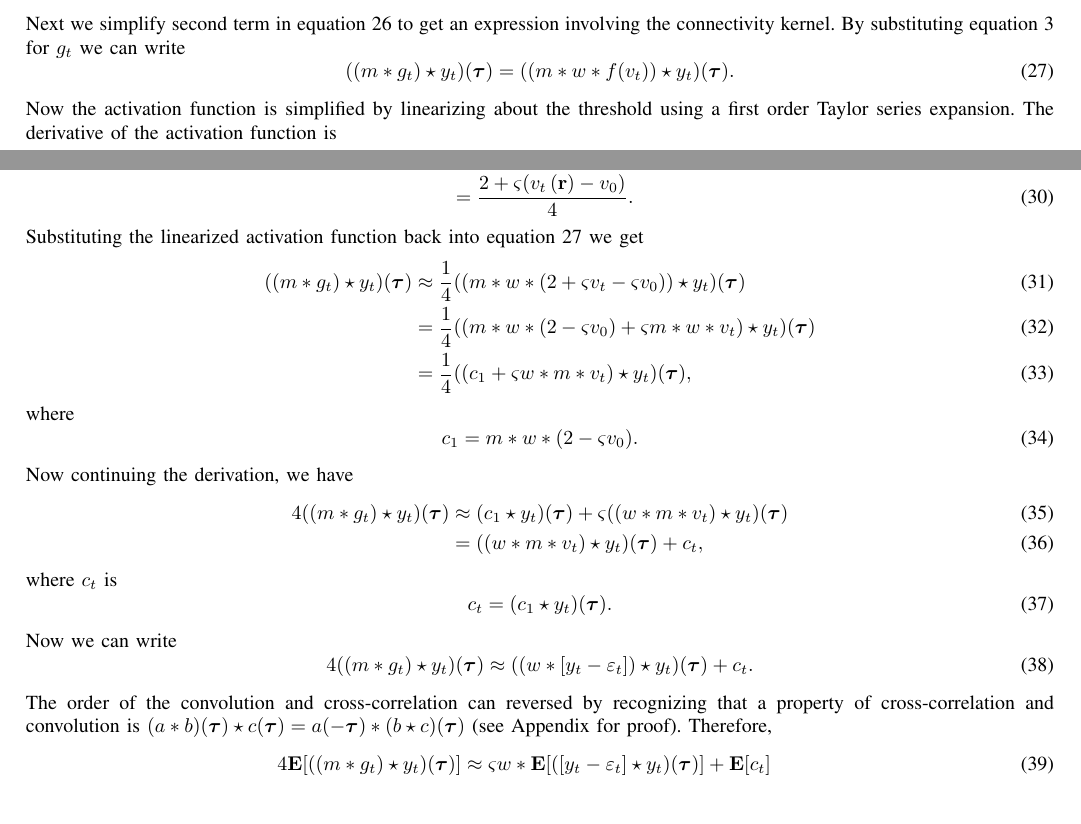
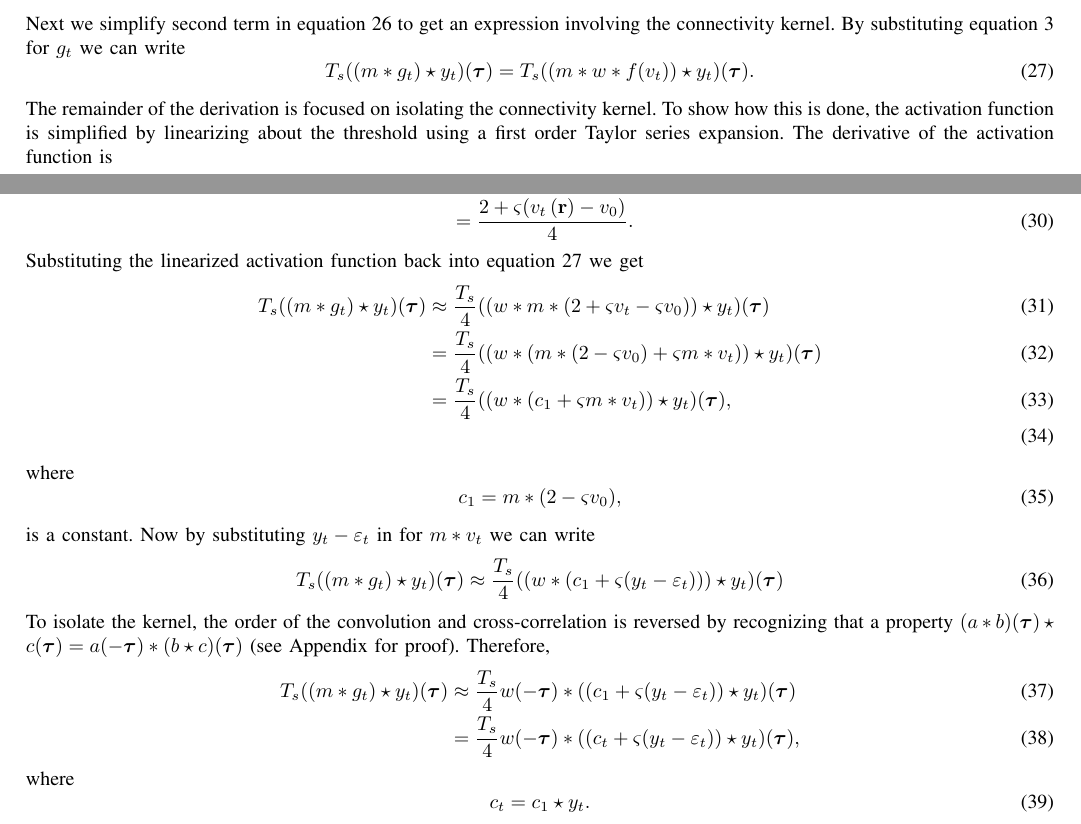
Before and after one commit to mikedewar/BrainIDE, a LaTeX paper (ltx/EMBCCorrelationAnalysisPaper/ltx/EMBC_CorrelationAnalysis.tex): two parts of page 3 of 8, joined at a grey line, cut so that both start at the same text. Compiled offline with pdfLaTeX.

Commit message:
edits to xcorr derivation

```diff
--- a/ltx/EMBCCorrelationAnalysisPaper/ltx/EMBC_CorrelationAnalysis.tex
+++ b/ltx/EMBCCorrelationAnalysisPaper/ltx/EMBC_CorrelationAnalysis.tex
@@ -187,13 +187,13 @@ The cross-correlation is further simplified by recognizing that the first term o
 where $\delta\left(\cdot\right)$ denotes Kronecker delta. Substituting equation~\ref{eq:FirstTermReduced} back into equation~\ref{eq:ExpectationToCancelNoise} we have
 \begin{align}\label{eq:SimplifiedFirstTerm}
 	\mathbf{E}[R_{y_{t+1}y_t}(\boldsymbol{\tau})] &= \xi\left(\mathbf{E}[ R_{y_ty_t}(\boldsymbol{\tau})] - \sigma_{\varepsilon}^2 \delta(\boldsymbol{\tau})\right) \nonumber \\
-	&+ T_s\mathbf{E}[ \left(\left(m\ast g_t\right)\star y_t \right)(\boldsymbol{\tau})].
+	&\quad+ T_s\mathbf{E}[ \left(\left(m\ast g_t\right)\star y_t \right)(\boldsymbol{\tau})].
 \end{align}
 Next we simplify second term in equation~\ref{eq:SimplifiedFirstTerm} to get an expression involving the connectivity kernel. By substituting equation~\ref{eq:RateBasedInteractions} for $g_t$ we can write
 \begin{equation}\label{eq:before_linearization}
-	((m \ast g_t) \star y_t)(\boldsymbol\tau) = ((m \ast w\ast f(v_t)) \star y_t)(\boldsymbol\tau).
+	T_s((m \ast g_t) \star y_t)(\boldsymbol\tau) = T_s((m \ast w\ast f(v_t)) \star y_t)(\boldsymbol\tau).
 \end{equation}
-Now the activation function is simplified by linearizing about the threshold using a first order Taylor series expansion. The derivative of the activation function is
+The remainder of the derivation is focused on isolating the connectivity kernel. To show how this is done, the activation function is simplified by linearizing about the threshold using a first order Taylor series expansion. The derivative of the activation function is
 \begin{align}
  f'(v_t\left(\mathbf{r}\right))=& \frac{\varsigma}{\left(1 + \exp \left( \varsigma \left( v_0 - v_t\left(\mathbf{r}\right) \right) \right)\right)^2} \times \exp \left( \varsigma \left( v_0 - v_t\left(\mathbf{r}\right) \right) \right) \nonumber \\
 =&\frac{\varsigma}{1 + \exp \left( \varsigma \left( v_0 - v_t\left(\mathbf{r}\right) \right) \right)} \times \left(1-\frac{1}{1 + \exp \left( \varsigma \left( v_0 - v_t\left(\mathbf{r}\right) \right) \right)}\right) \nonumber \\
@@ -206,23 +206,24 @@ The linearized activation function is
 \end{align}
 Substituting the linearized activation function back into equation~\ref{eq:before_linearization} we get
 \begin{align}
-	((m \ast g_t) \star y_t)(\boldsymbol\tau) &\approx \frac{1}{4}((m \ast w \ast (2 + \varsigma v_t - \varsigma v_0))\star y_t)(\boldsymbol\tau) \\
-	&= \frac{1}{4}((m\ast w \ast (2 -\varsigma v_0) + \varsigma m\ast w\ast v_t) \star y_t)(\boldsymbol\tau) \\
-&= \frac{1}{4}((c_1 + \varsigma w \ast m\ast v_t) \star y_t)(\boldsymbol\tau),
+	T_s((m \ast g_t) \star y_t)(\boldsymbol\tau) &\approx \frac{T_s}{4}(( w \ast m \ast (2 + \varsigma v_t - \varsigma v_0))\star y_t)(\boldsymbol\tau) \\
+	&= \frac{T_s}{4}((w \ast (m \ast (2 -\varsigma v_0) + \varsigma m \ast v_t)) \star y_t)(\boldsymbol\tau) \\
+&= \frac{T_s}{4}((w\ast (c_1 + \varsigma m \ast v_t)) \star y_t)(\boldsymbol\tau), \\
 \end{align}
 where
 \begin{equation}
-	c_1 = m\ast w\ast (2 - \varsigma v_0).
+	c_1 = m\ast (2 - \varsigma v_0),
 \end{equation}
-Now continuing the derivation, we have
+is a constant. Now by substituting $y_t - \varepsilon_t$ in for $m\ast v_t$ we can write
 \begin{align}
-4((m \ast g_t) \star y_t)(\boldsymbol\tau) &\approx (c_1 \star y_t)(\boldsymbol\tau) + \varsigma ((w \ast m\ast v_t) \star y_t)(\boldsymbol\tau) \\
-&= (( w \ast m\ast v_t ) \star y_t)(\boldsymbol\tau) + c_t,
+	T_s((m \ast g_t) \star y_t)(\boldsymbol\tau) &\approx \frac{T_s}{4}((w\ast (c_1 + \varsigma (y_t - \varepsilon_t))) \star y_t) (\boldsymbol\tau)
 \end{align}
-where $c_t$ is
+To isolate the kernel, the order of the convolution and cross-correlation is reversed by recognizing that a property $(a \ast b)(\boldsymbol\tau) \star c(\boldsymbol\tau) = a(-\boldsymbol\tau)\ast(b \star c)(\boldsymbol\tau)$ (see Appendix for proof). Therefore,
+\begin{align}
+	T_s((m \ast g_t) \star y_t)(\boldsymbol\tau) &\approx \frac{T_s}{4} w(-\boldsymbol\tau) \ast ((c_1 + \varsigma (y_t - \varepsilon_t)) \star y_t)(\boldsymbol\tau)\\
+	&= \frac{T_s}{4}w(-\boldsymbol\tau) \ast (( c_t + \varsigma (y_t - \varepsilon_t)) \star y_t) (\boldsymbol\tau),
+\end{align}
+where
 \begin{equation}
-	c_t = (c_1 \star y_t)(\boldsymbol\tau).
+	c_t = c_1\star y_t.
 \end{equation}
-Now we can write
-\begin{equation}
-4((m \ast g_t) \star y_t)(\boldsymbol\tau) \approx (( w \ast \left[y_t-\varepsilon_t \right] ) \star y_t)(\boldsymbol\tau) + c_t.
@@ -229,2 +233 @@ Now we can write
 \end{equation}
-The order of the convolution and cross-correlation can reversed by recognizing that a property of cross-correlation and convolution is $(a \ast b)(\boldsymbol\tau) \star c(\boldsymbol\tau) = a(-\boldsymbol\tau)\ast(b \star c)(\boldsymbol\tau)$ (see Appendix for proof). Therefore,
@@ -231,3 +240 @@ The order of the convolution and cross-correlation can reversed by recognizing t
 \begin{align}
-4\mathbf{E}[((m \ast g_t) \star y_t)(\boldsymbol\tau)] &\approx \varsigma w \ast \mathbf{E}[(\left[y_t-\varepsilon_t \right]\star y_t ) (\boldsymbol\tau)] + \mathbf{E}[c_t] \\
-&= \varsigma w \ast \mathbf{E}[\left[R_{y_ty_t}(\boldsymbol\tau)] - \sigma_{\varepsilon}^2 \delta(\boldsymbol\tau) \right] + \mathbf{E}[c_t].
```
Also changed, not shown: ltx/EMBCCorrelationAnalysisPaper/ltx/EMBC_CorrelationAnalysis.tex (34 more changed lines).
